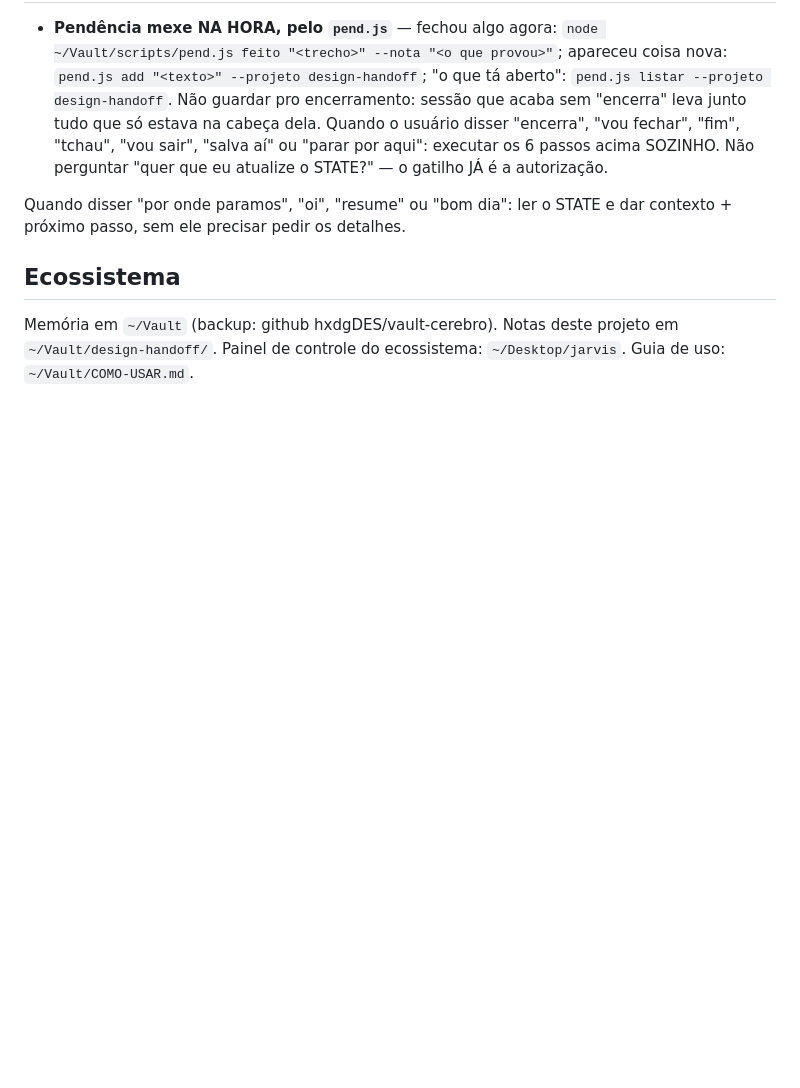
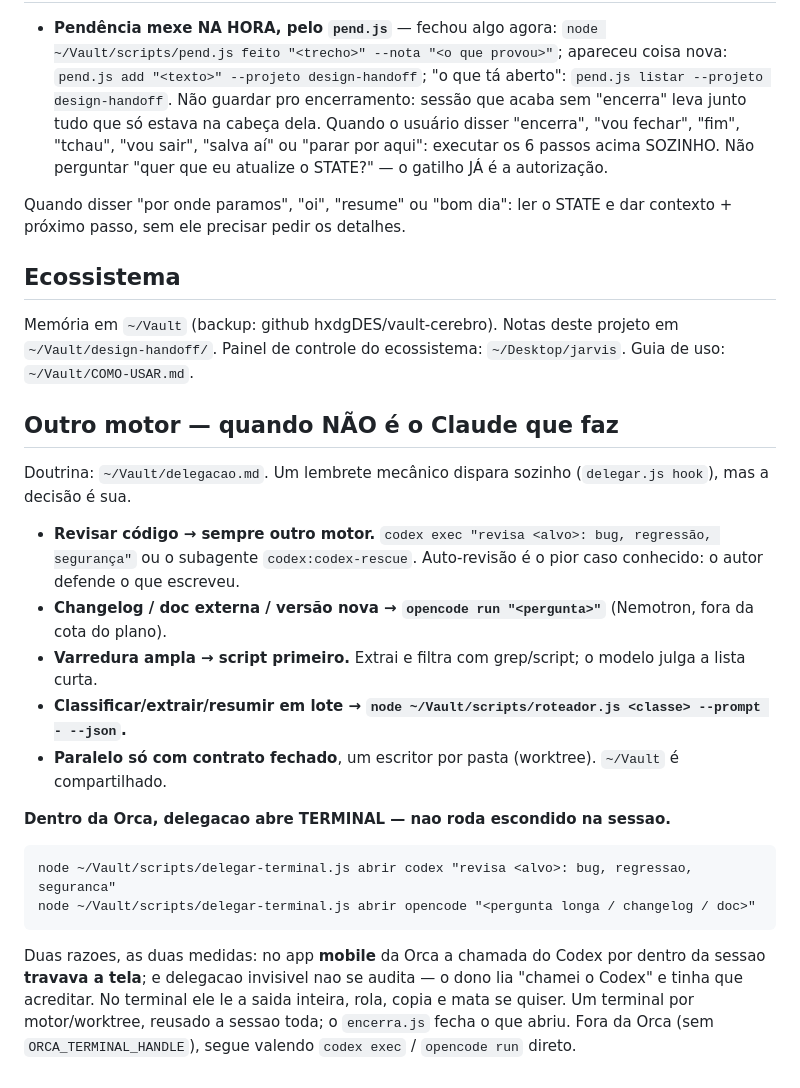
Before and after one commit to Everson9/design_handoff_cycle_landing, a Markdown page: AGENTS.md, the part around the change. GitHub-like rendering; blank space fills up the shorter version.

Commit message:
chore: andaime do ecossistema (AGENTS.md, .specs/STATE.md)
Commit de arrumacao: as mudancas de andaime feitas na varredura do ecossistema
estavam soltas na arvore de trabalho ha dias, entao nao existiam no backup.

Co-Authored-By: Claude Opus 5 <noreply@anthropic.com>
Claude-Session: https://claude.ai/code/session_01BBiKumDtqugHa199saojkH

````diff
--- a/AGENTS.md
+++ b/AGENTS.md
@@ -129,3 +129,25 @@ sem ele precisar pedir os detalhes.
 ## Ecossistema
 Memória em `~/Vault` (backup: github hxdgDES/vault-cerebro). Notas deste projeto em `~/Vault/design-handoff/`.
 Painel de controle do ecossistema: `~/Desktop/jarvis`. Guia de uso: `~/Vault/COMO-USAR.md`.
+
+## Outro motor — quando NÃO é o Claude que faz
+Doutrina: `~/Vault/delegacao.md`. Um lembrete mecânico dispara sozinho (`delegar.js hook`), mas a decisão é sua.
+- **Revisar código → sempre outro motor.** `codex exec "revisa <alvo>: bug, regressão, segurança"`
+  ou o subagente `codex:codex-rescue`. Auto-revisão é o pior caso conhecido: o autor defende o que escreveu.
+- **Changelog / doc externa / versão nova → `opencode run "<pergunta>"`** (Nemotron, fora da cota do plano).
+- **Varredura ampla → script primeiro.** Extrai e filtra com grep/script; o modelo julga a lista curta.
+- **Classificar/extrair/resumir em lote → `node ~/Vault/scripts/roteador.js <classe> --prompt - --json`.**
+- **Paralelo só com contrato fechado**, um escritor por pasta (worktree). `~/Vault` é compartilhado.
+
+**Dentro da Orca, delegacao abre TERMINAL — nao roda escondido na sessao.**
+
+```
+node ~/Vault/scripts/delegar-terminal.js abrir codex "revisa <alvo>: bug, regressao, seguranca"
+node ~/Vault/scripts/delegar-terminal.js abrir opencode "<pergunta longa / changelog / doc>"
+```
+
+Duas razoes, as duas medidas: no app **mobile** da Orca a chamada do Codex por dentro da
+sessao **travava a tela**; e delegacao invisivel nao se audita — o dono lia "chamei o Codex"
+e tinha que acreditar. No terminal ele le a saida inteira, rola, copia e mata se quiser.
+Um terminal por motor/worktree, reusado a sessao toda; o `encerra.js` fecha o que abriu.
+Fora da Orca (sem `ORCA_TERMINAL_HANDLE`), segue valendo `codex exec` / `opencode run` direto.
````
Also changed, not shown: .specs/STATE.md (added, +10 -0 lines).
